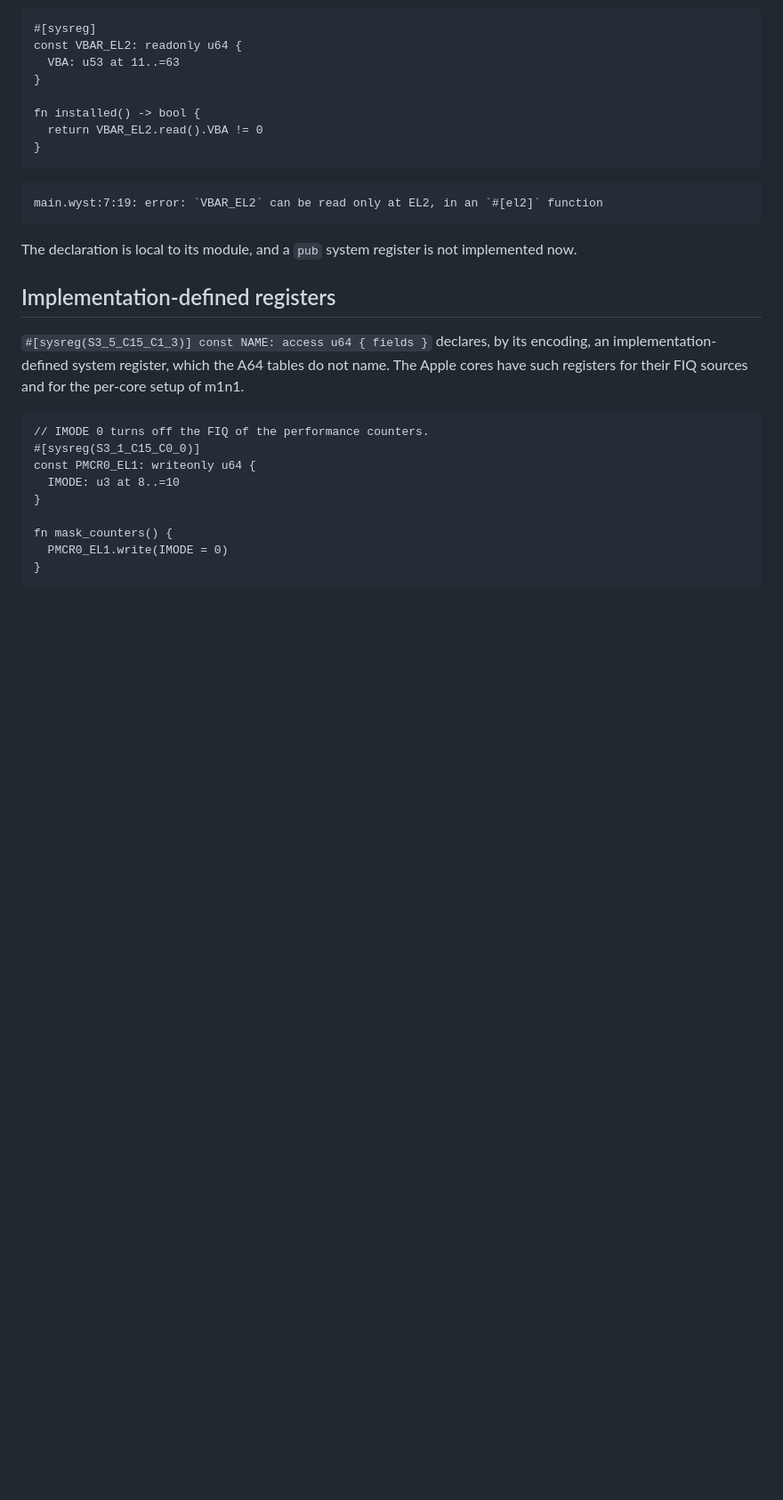
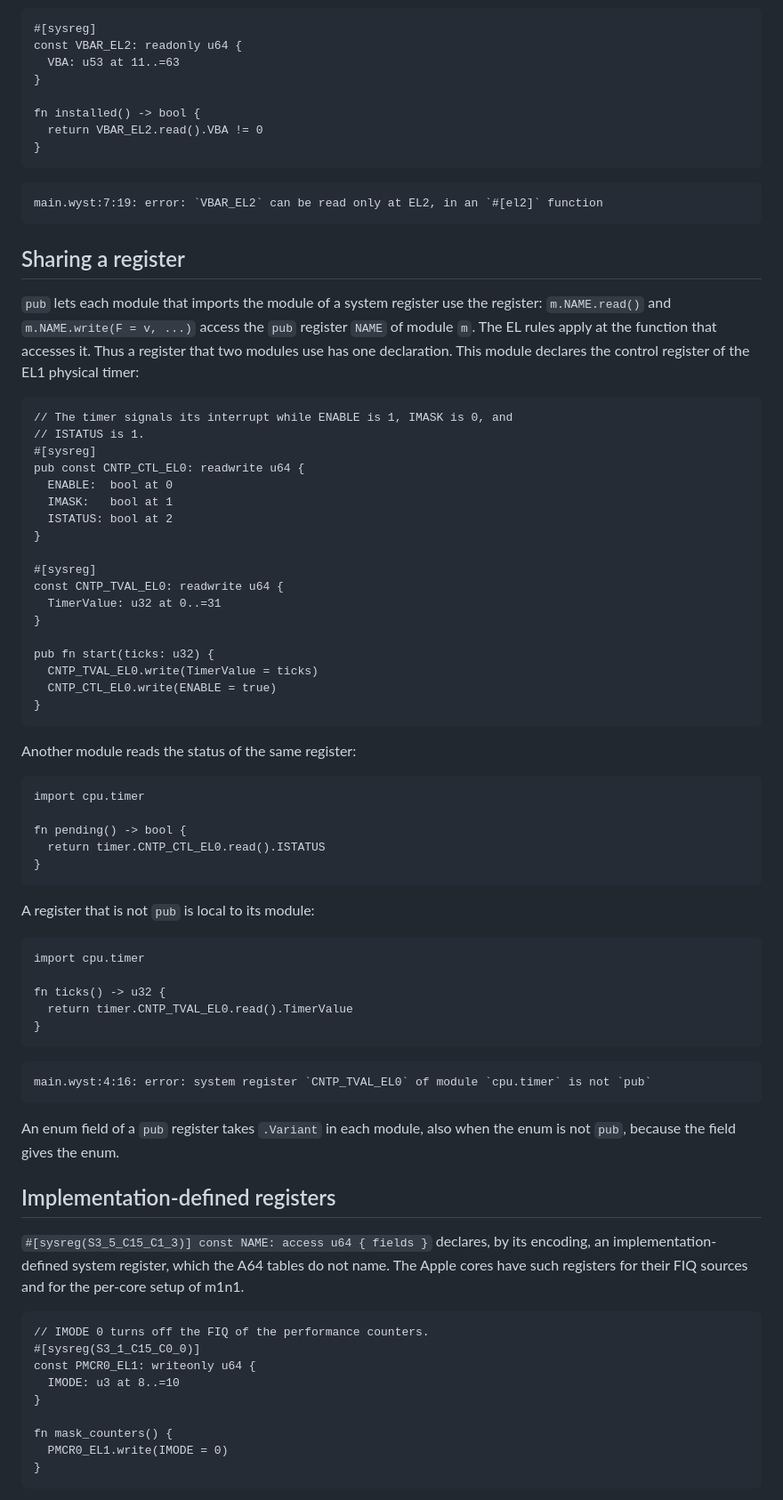
Before and after one commit to wystlang/wyst.dev, a Markdown page: content/docs/system-registers.md, the part around the change. Shown at 89% size. Rendered like a GitHub page; blank space fills up the shorter version.

Commit message:
7.13g Shared system registers
system-registers.md gets "Sharing a register": a `pub` system register,
its access from another module as `m.NAME.read()`, and the error for a
register that is not `pub`. modules.md lists `m.R.read()` and
`m.R.write(...)` among the names that another module can use. status.md
moves `pub` system registers to "Implemented now".

Co-Authored-By: Claude Opus 5.5 <noreply@anthropic.com>

````diff
--- a/content/docs/system-registers.md
+++ b/content/docs/system-registers.md
@@ -63,8 +63,62 @@ fn installed() -> bool {
 main.wyst:7:19: error: `VBAR_EL2` can be read only at EL2, in an `#[el2]` function
 ```
 
-The declaration is local to its module, and a `pub` system register is
-not implemented now.
+## Sharing a register
+
+`pub` lets each module that imports the module of a system register use
+the register: `m.NAME.read()` and `m.NAME.write(F = v, ...)` access the
+`pub` register `NAME` of module `m`. The EL rules apply at the function
+that accesses it. Thus a register that two modules use has one
+declaration. This module declares the control register of the EL1
+physical timer:
+
+```wyst cpu/timer.wyst
+// The timer signals its interrupt while ENABLE is 1, IMASK is 0, and
+// ISTATUS is 1.
+#[sysreg]
+pub const CNTP_CTL_EL0: readwrite u64 {
+  ENABLE:  bool at 0
+  IMASK:   bool at 1
+  ISTATUS: bool at 2
+}
+
+#[sysreg]
+const CNTP_TVAL_EL0: readwrite u64 {
+  TimerValue: u32 at 0..=31
+}
+
+pub fn start(ticks: u32) {
+  CNTP_TVAL_EL0.write(TimerValue = ticks)
+  CNTP_CTL_EL0.write(ENABLE = true)
+}
+```
+
+Another module reads the status of the same register:
+
+```wyst
+import cpu.timer
+
+fn pending() -> bool {
+  return timer.CNTP_CTL_EL0.read().ISTATUS
+}
+```
+
+A register that is not `pub` is local to its module:
+
+```wyst fails
+import cpu.timer
+
+fn ticks() -> u32 {
+  return timer.CNTP_TVAL_EL0.read().TimerValue
+}
+```
+
+```text
+main.wyst:4:16: error: system register `CNTP_TVAL_EL0` of module `cpu.timer` is not `pub`
+```
+
+An enum field of a `pub` register takes `.Variant` in each module, also
+when the enum is not `pub`, because the field gives the enum.
 
 ## Implementation-defined registers
 
````
Also changed, not shown: content/docs/modules.md (+5 -4 lines), content/docs/status.md (+3 -2 lines).
